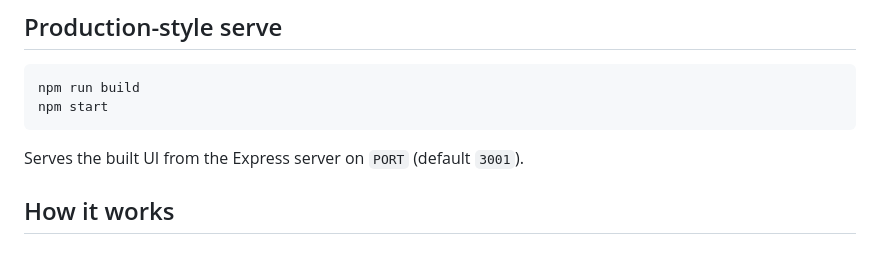
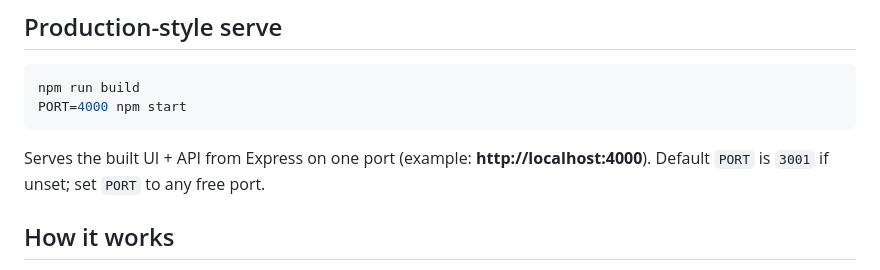
Before and after one commit to Viser994/Birthday, a Markdown page: rtr-sandbox-app/README.md, the part around the change. GitHub-like rendering.

Commit message:
Document rebuilt RTR app serve on a single free PORT
Clarify production start with PORT=4000 so UI and API share one
reachable address after npm run build.

Co-authored-by: Viser994 <Viser994@users.noreply.github.com>

````diff
--- a/rtr-sandbox-app/README.md
+++ b/rtr-sandbox-app/README.md
@@ -46,10 +46,11 @@ Without credentials, the app runs in **demo mode** with stubbed ISO 20022-shaped
 
 ```bash
 npm run build
-npm start
+PORT=4000 npm start
 ```
 
-Serves the built UI from the Express server on `PORT` (default `3001`).
+Serves the built UI + API from Express on one port (example: **http://localhost:4000**).
+Default `PORT` is `3001` if unset; set `PORT` to any free port.
 
 ## How it works
 
````
